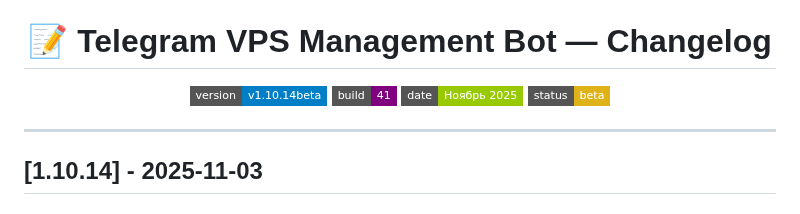
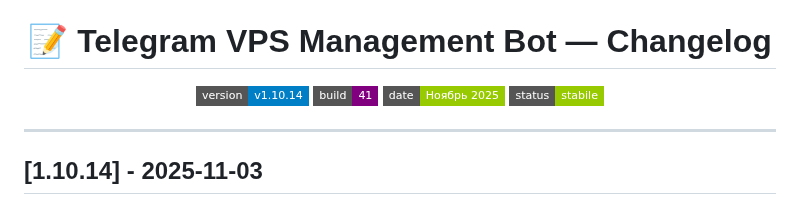
Before and after one commit to jatixs/tgbotvpscp, a Markdown page: CHANGELOG.md, the part around the change. GitHub-like rendering; badges without logos.

Commit message:
Update version and status in CHANGELOG.md

```diff
--- a/CHANGELOG.md
+++ b/CHANGELOG.md
@@ -5,10 +5,10 @@
 <h1 align="center">📝 Telegram VPS Management Bot — Changelog</h1>
 
 <p align="center">
-  <img src="https://img.shields.io/badge/version-v1.10.14beta-blue?style=flat-square" alt="Version 1.10.14beta"/>
+  <img src="https://img.shields.io/badge/version-v1.10.14-blue?style=flat-square" alt="Version 1.10.14beta"/>
   <img src="https://img.shields.io/badge/build-41-purple?style=flat-square" alt="Build 41"/>
   <img src="https://img.shields.io/badge/date-Ноябрь%202025-green?style=flat-square" alt="Date November 2025"/>
-  <img src="https://img.shields.io/badge/status-beta-yellow?style=flat-square" alt="Status Beta"/>
+  <img src="https://img.shields.io/badge/status-stabile-green?style=flat-square" alt="Status Stabile"/>
 </p>
 
 ---
```
